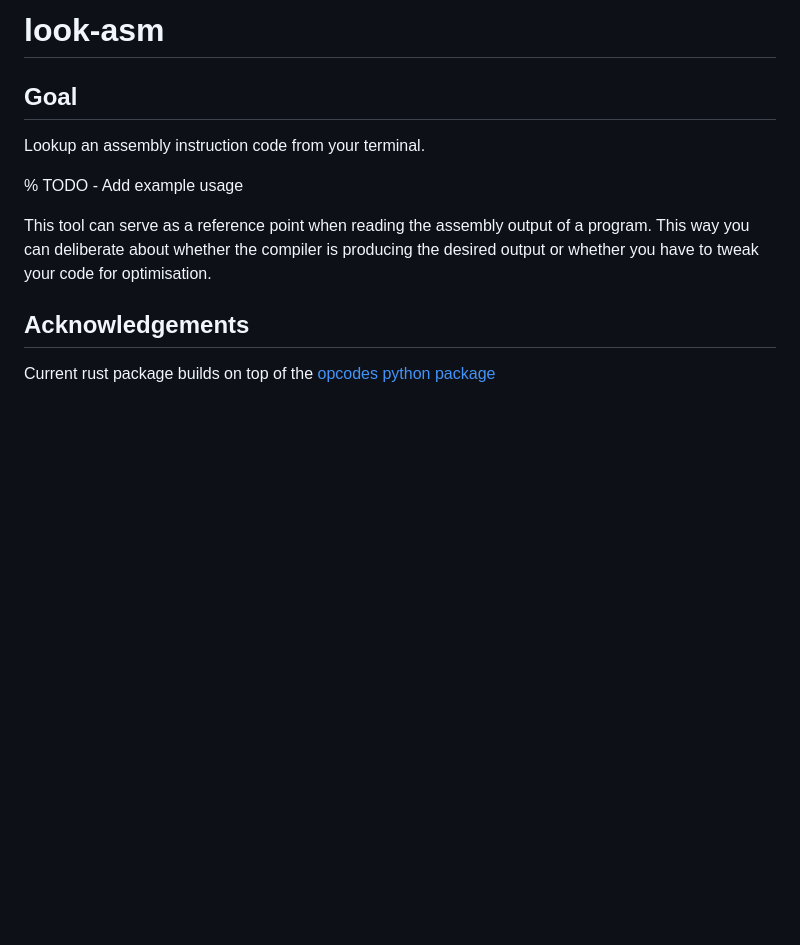
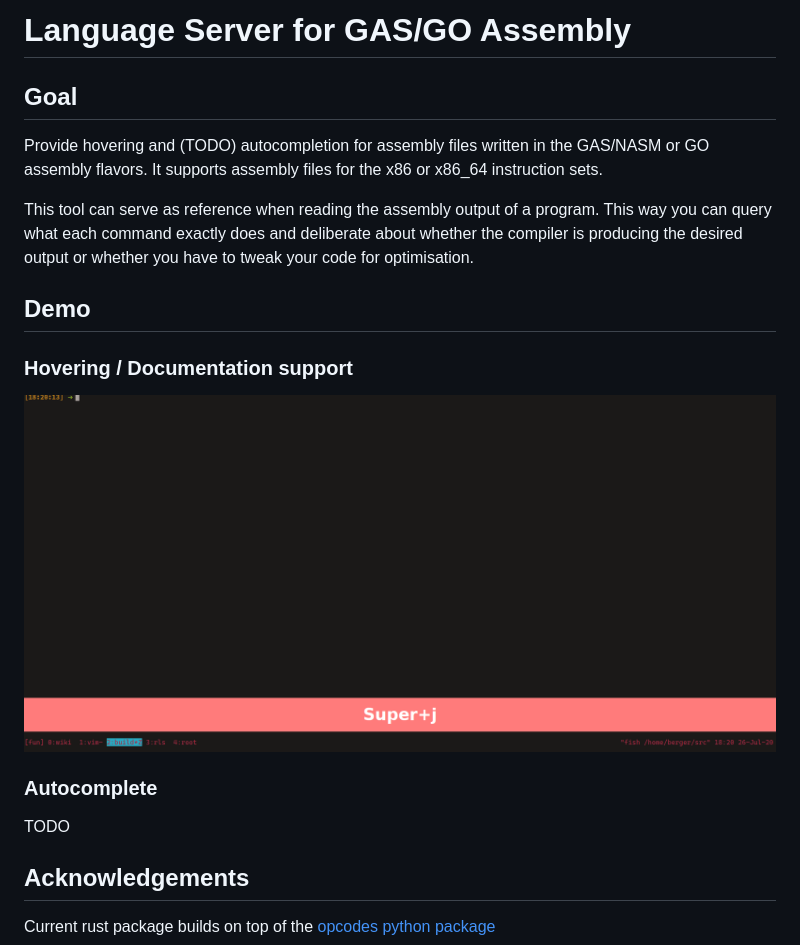
Before and after one commit to bergercookie/asm-lsp, a Markdown page: README.md, the part around the change. Rendered like a GitHub page; pictures changed too: demo/hover.gif (added); blank space fills up the shorter version.

Commit message:
Rename tool look-asm -> asm-lsp

```diff
--- a/README.md
+++ b/README.md
@@ -1,14 +1,25 @@
-# look-asm
+# Language Server for GAS/GO Assembly
 
 ## Goal
 
-Lookup an assembly instruction code from your terminal.
+Provide hovering and (TODO) autocompletion for assembly files written in the
+GAS/NASM or GO assembly flavors. It supports assembly files for the x86 or
+x86_64 instruction sets.
 
-% TODO - Add example usage
+This tool can serve as reference when reading the assembly output of a program.
+This way you can query what each command exactly does and deliberate about
+whether the compiler is producing the desired output or whether you have to
+tweak your code for optimisation.
 
-This tool can serve as a reference point when reading the assembly output of a
-program. This way you can deliberate about whether the compiler is producing the
-desired output or whether you have to tweak your code for optimisation.
+## Demo
+
+### Hovering / Documentation support
+
+![](https://github.com/bergercookie/asm-lsp/blob/master/demo/hover.gif)
+
+### Autocomplete
+
+TODO
 
 ## Acknowledgements
 
```
Also changed, not shown: 3 other files.
